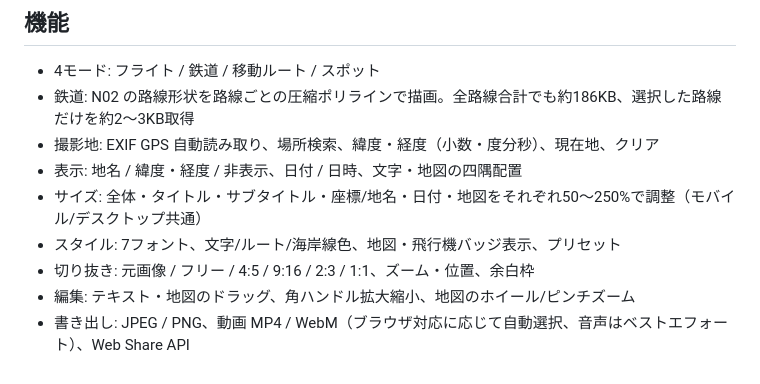
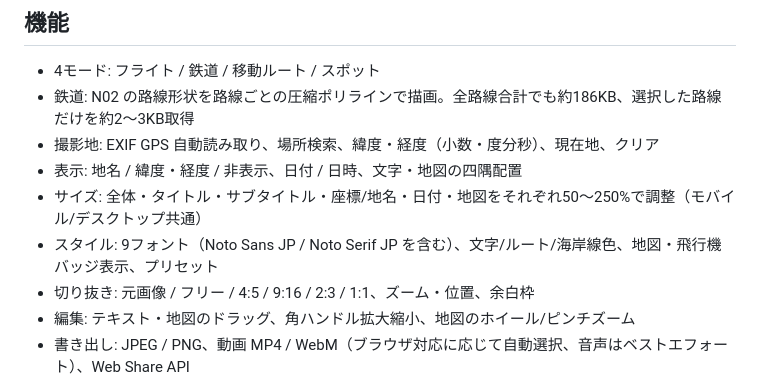
Before and after one commit to nico2525nn/sukashi-map, a Markdown page: web/README.md, the part around the change. Rendered like a GitHub page.

```diff
--- a/web/README.md
+++ b/web/README.md
@@ -69,7 +69,7 @@ GitHub リポジトリの Settings → Pages → Source は **GitHub Actions**
 - 撮影地: EXIF GPS 自動読み取り、場所検索、緯度・経度（小数・度分秒）、現在地、クリア
 - 表示: 地名 / 緯度・経度 / 非表示、日付 / 日時、文字・地図の四隅配置
 - サイズ: 全体・タイトル・サブタイトル・座標/地名・日付・地図をそれぞれ50〜250%で調整（モバイル/デスクトップ共通）
-- スタイル: 7フォント、文字/ルート/海岸線色、地図・飛行機バッジ表示、プリセット
+- スタイル: 9フォント（Noto Sans JP / Noto Serif JP を含む）、文字/ルート/海岸線色、地図・飛行機バッジ表示、プリセット
 - 切り抜き: 元画像 / フリー / 4:5 / 9:16 / 2:3 / 1:1、ズーム・位置、余白枠
 - 編集: テキスト・地図のドラッグ、角ハンドル拡大縮小、地図のホイール/ピンチズーム
 - 書き出し: JPEG / PNG、動画 MP4 / WebM（ブラウザ対応に応じて自動選択、音声はベストエフォート）、Web Share API
```
Also changed, not shown: README.md (+4 -2 lines), docs/images/readme-hero-m3.png (added).
